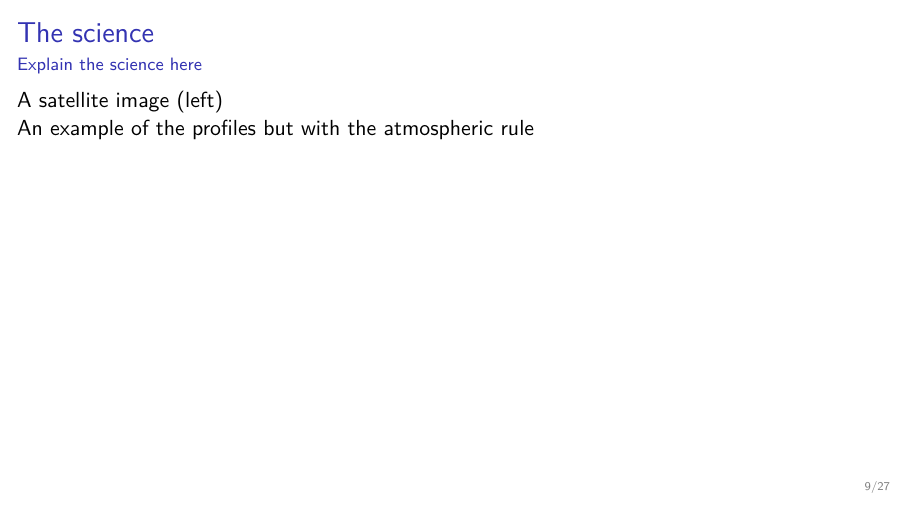
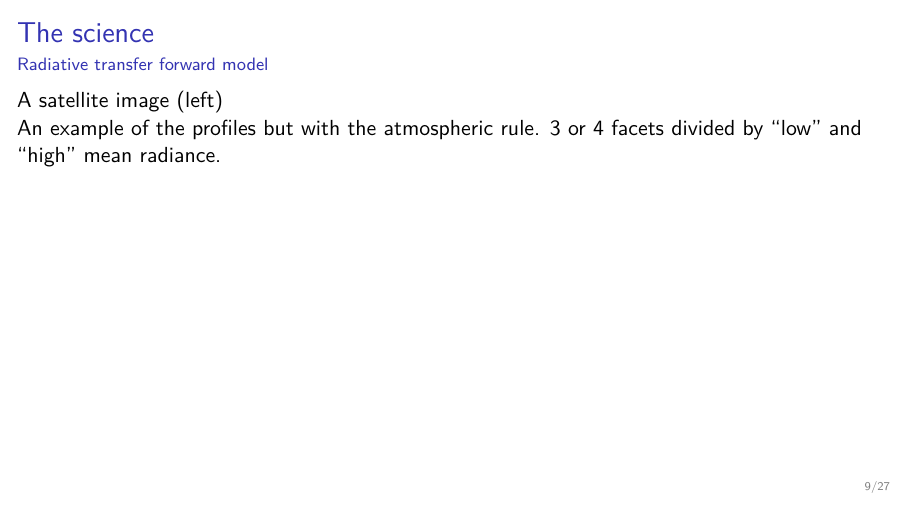
Before and after one commit to luisdamiano/ANL22, LaTeX slides (main.tex): page 9 of 27. Compiled offline with XeLaTeX.

Commit message:
Add pointers on the MLS science slide

```diff
--- a/main.tex
+++ b/main.tex
@@ -145,11 +145,12 @@
 
 \begin{frame}
   \frametitle{The science}
-  \framesubtitle{Explain the science here}
+  \framesubtitle{Radiative transfer forward model }
 
   A satellite image (left)
 
-  An example of the profiles but with the atmospheric rule
+  An example of the profiles but with the atmospheric rule. 3 or 4 facets
+  divided by ``low'' and ``high'' mean radiance.
 \end{frame}
 
 \begin{frame}
```
